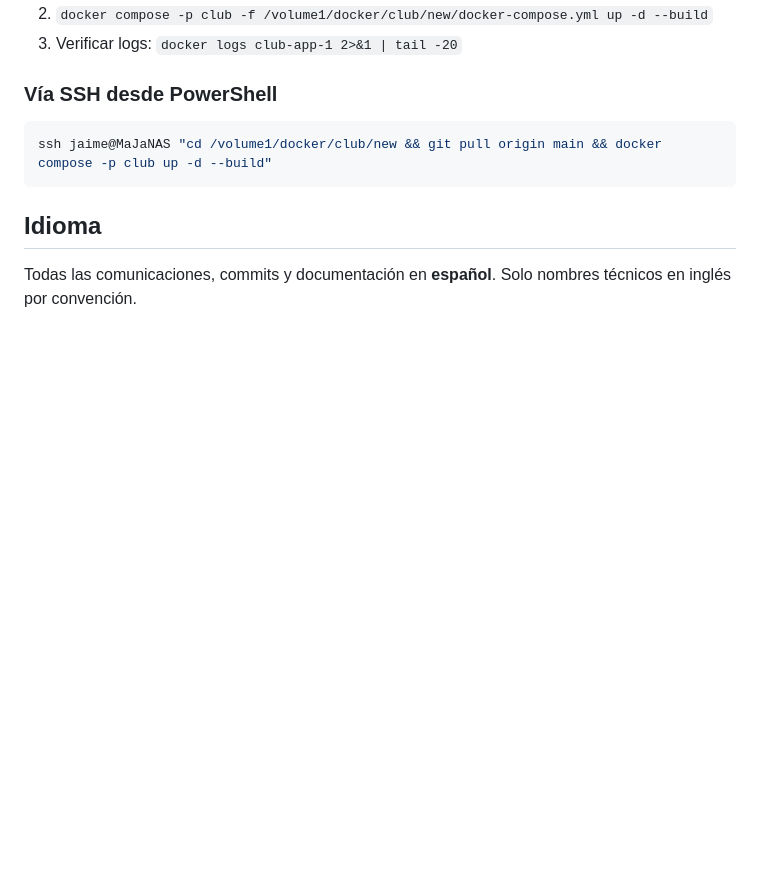
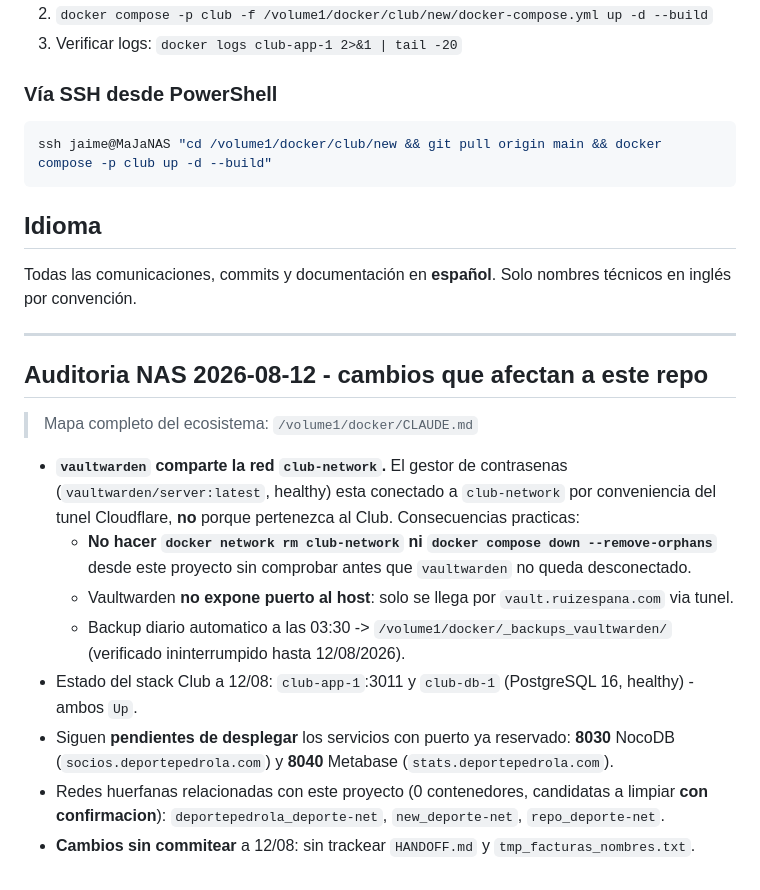
Before and after one commit to fundacionhaptica/deportepedrola, a Markdown page: CLAUDE.md, the part around the change. Rendered like a GitHub page; blank space fills up the shorter version.

Commit message:
docs(CLAUDE): auditoria semanal 2026-08-12

```diff
--- a/CLAUDE.md
+++ b/CLAUDE.md
@@ -140,3 +140,18 @@ ssh jaime@MaJaNAS "cd /volume1/docker/club/new && git pull origin main && docker
 ## Idioma
 
 Todas las comunicaciones, commits y documentación en **español**. Solo nombres técnicos en inglés por convención.
+
+---
+
+## Auditoria NAS 2026-08-12 - cambios que afectan a este repo
+
+> Mapa completo del ecosistema: `/volume1/docker/CLAUDE.md`
+
+- **`vaultwarden` comparte la red `club-network`.** El gestor de contrasenas (`vaultwarden/server:latest`, healthy) esta conectado a `club-network` por conveniencia del tunel Cloudflare, **no** porque pertenezca al Club. Consecuencias practicas:
+  - **No hacer `docker network rm club-network` ni `docker compose down --remove-orphans`** desde este proyecto sin comprobar antes que `vaultwarden` no queda desconectado.
+  - Vaultwarden **no expone puerto al host**: solo se llega por `vault.ruizespana.com` via tunel.
+  - Backup diario automatico a las 03:30 -> `/volume1/docker/_backups_vaultwarden/` (verificado ininterrumpido hasta 12/08/2026).
+- Estado del stack Club a 12/08: `club-app-1`:3011 y `club-db-1` (PostgreSQL 16, healthy) - ambos `Up`.
+- Siguen **pendientes de desplegar** los servicios con puerto ya reservado: **8030** NocoDB (`socios.deportepedrola.com`) y **8040** Metabase (`stats.deportepedrola.com`).
+- Redes huerfanas relacionadas con este proyecto (0 contenedores, candidatas a limpiar **con confirmacion**): `deportepedrola_deporte-net`, `new_deporte-net`, `repo_deporte-net`.
+- **Cambios sin commitear** a 12/08: sin trackear `HANDOFF.md` y `tmp_facturas_nombres.txt`.
```
